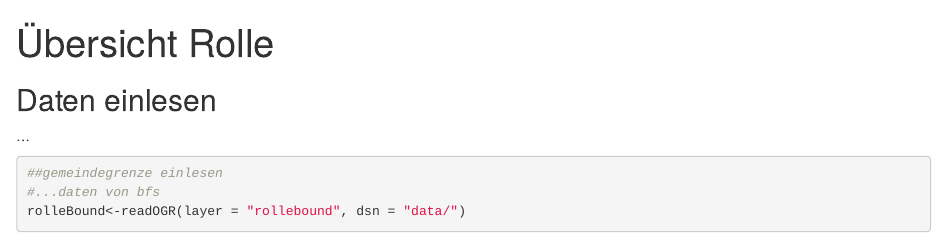
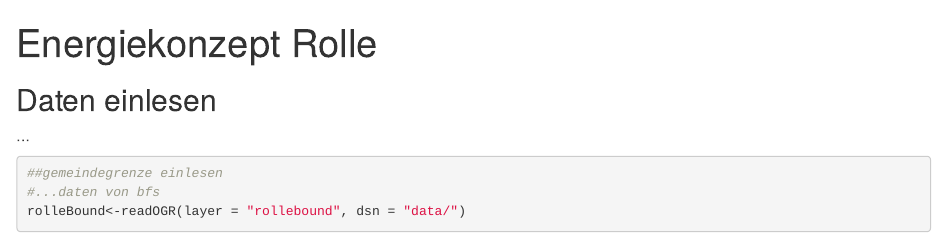
Before and after one commit to curdon/rolle, an R Markdown document (rolleOverview.Rmd): the page in a window 1100 px wide, from its top. The pictures show the output file rolleOverview.html that the author committed with the source, opened offline.

Commit message:
kleine änderungen

```diff
--- a/rolleOverview.Rmd
+++ b/rolleOverview.Rmd
@@ -1,5 +1,5 @@
 ---
-title: "Übersicht Rolle"
+title: "Energiekonzept Rolle"
 output: html_document
 ---
 
```
Also changed, not shown: rolleOverview.html, 1 other file.
